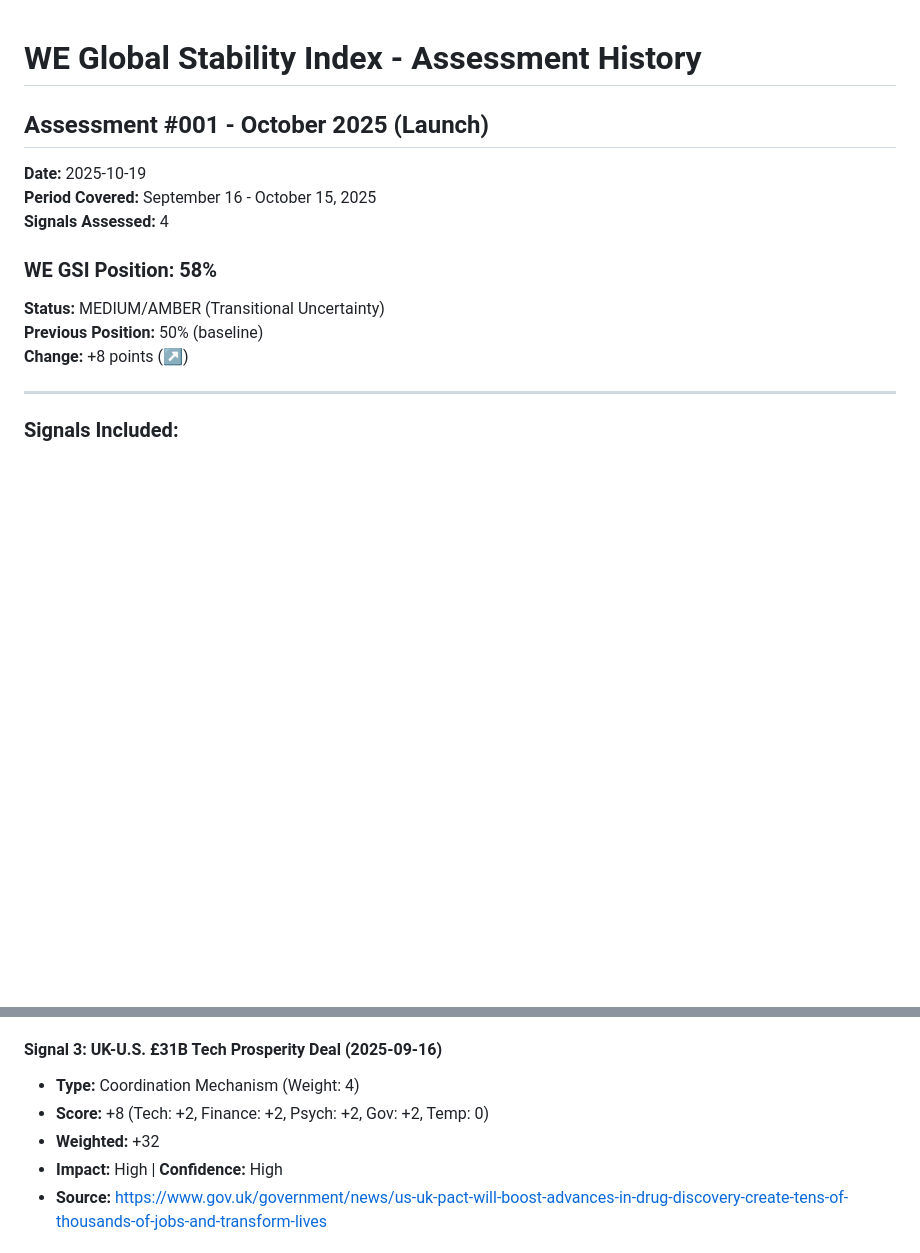
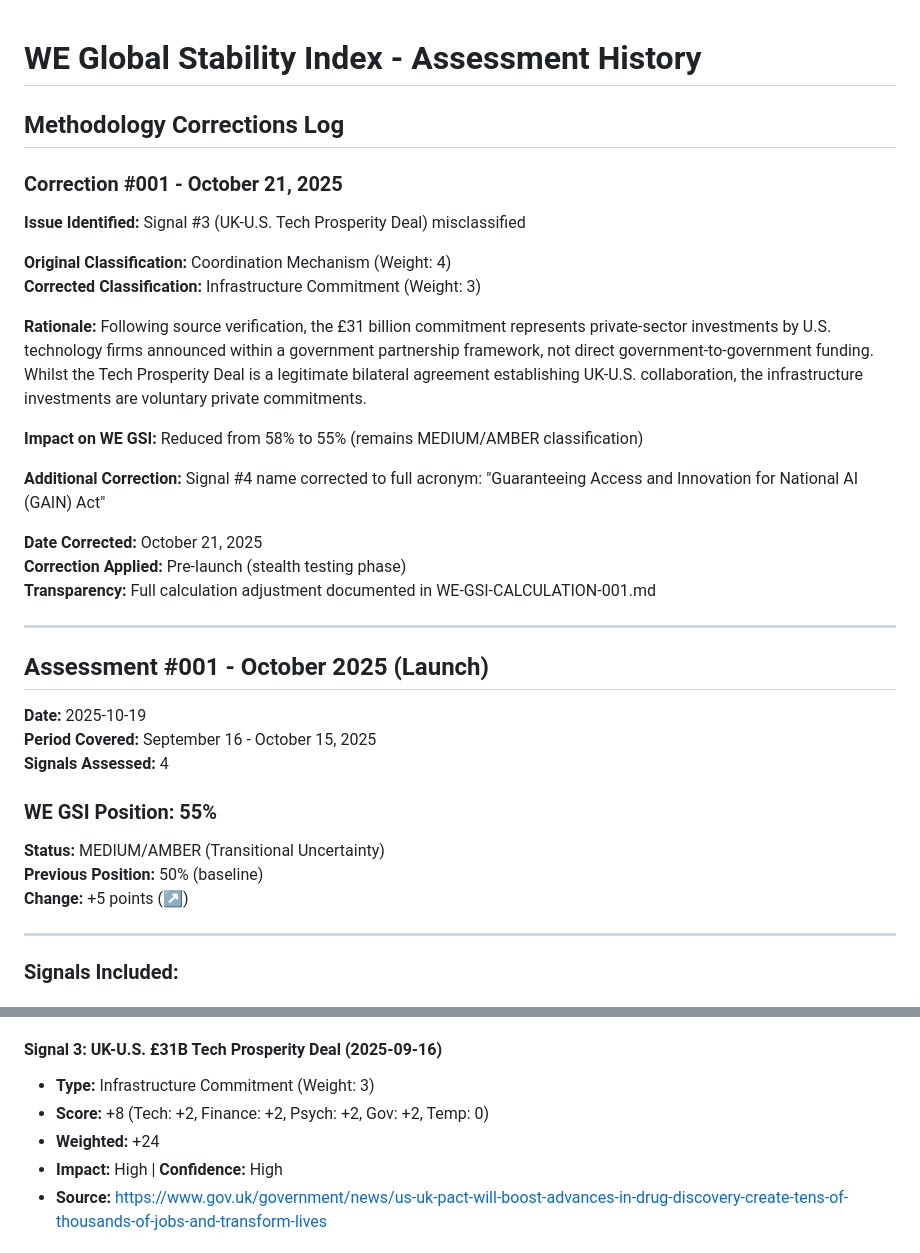
Before and after one commit to warmthengine/warmth-engine-observatory, a Markdown page: WE-GSI-ASSESSMENTS.md, 2 parts joined by grey strips. Drawn GitHub-style; blank space fills up the shorter version.

```diff
--- a/WE-GSI-ASSESSMENTS.md
+++ b/WE-GSI-ASSESSMENTS.md
@@ -1,4 +1,25 @@
 # WE Global Stability Index - Assessment History
+
+## Methodology Corrections Log
+
+### Correction #001 - October 21, 2025
+
+**Issue Identified:** Signal #3 (UK-U.S. Tech Prosperity Deal) misclassified
+
+**Original Classification:** Coordination Mechanism (Weight: 4)
+**Corrected Classification:** Infrastructure Commitment (Weight: 3)
+
+**Rationale:** Following source verification, the £31 billion commitment represents private-sector investments by U.S. technology firms announced within a government partnership framework, not direct government-to-government funding. Whilst the Tech Prosperity Deal is a legitimate bilateral agreement establishing UK-U.S. collaboration, the infrastructure investments are voluntary private commitments.
+
+**Impact on WE GSI:** Reduced from 58% to 55% (remains MEDIUM/AMBER classification)
+
+**Additional Correction:** Signal #4 name corrected to full acronym: "Guaranteeing Access and Innovation for National AI (GAIN) Act"
+
+**Date Corrected:** October 21, 2025
+**Correction Applied:** Pre-launch (stealth testing phase)
+**Transparency:** Full calculation adjustment documented in WE-GSI-CALCULATION-001.md
+
+---
 
 ## Assessment #001 - October 2025 (Launch)
 
@@ -6,10 +27,10 @@
 **Period Covered:** September 16 - October 15, 2025
 **Signals Assessed:** 4
 
-### WE GSI Position: 58%
+### WE GSI Position: 55%
 **Status:** MEDIUM/AMBER (Transitional Uncertainty)
 **Previous Position:** 50% (baseline)
-**Change:** +8 points (↗)
+**Change:** +5 points (↗)
 
 ---
 
@@ -30,9 +51,9 @@
 - **Source:** https://openai.com/index/openai-and-broadcom-announce-strategic-collaboration/
 
 #### Signal 3: UK-U.S. £31B Tech Prosperity Deal (2025-09-16)
-- **Type:** Coordination Mechanism (Weight: 4)
+- **Type:** Infrastructure Commitment (Weight: 3)
 - **Score:** +8 (Tech: +2, Finance: +2, Psych: +2, Gov: +2, Temp: 0)
-- **Weighted:** +32
+- **Weighted:** +24
 - **Impact:** High | **Confidence:** High
 - **Source:** https://www.gov.uk/government/news/us-uk-pact-will-boost-advances-in-drug-discovery-create-tens-of-thousands-of-jobs-and-transform-lives
 
```
Also changed, not shown: other parts of WE-GSI-ASSESSMENTS.md (+7 -7 lines).
